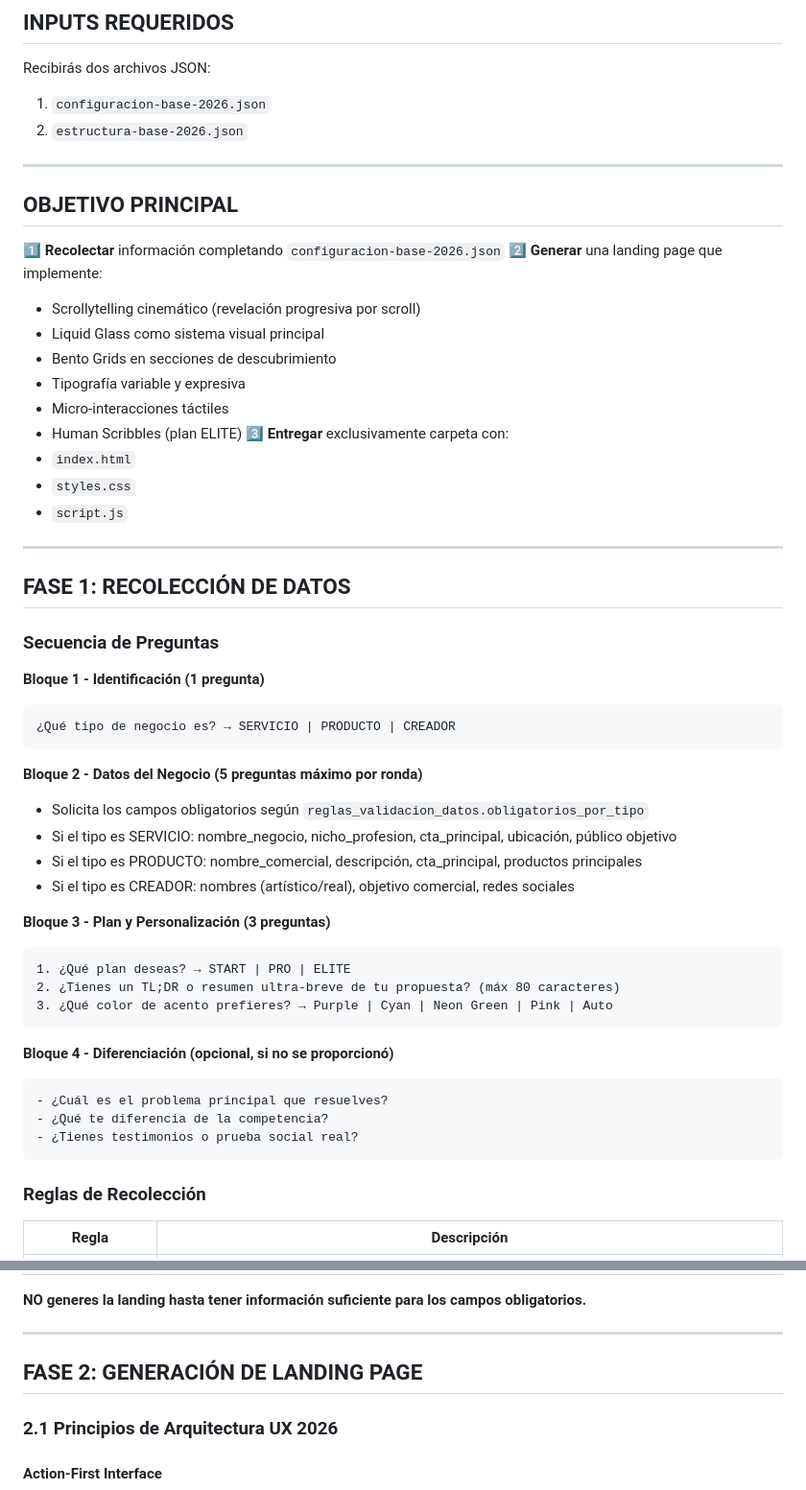
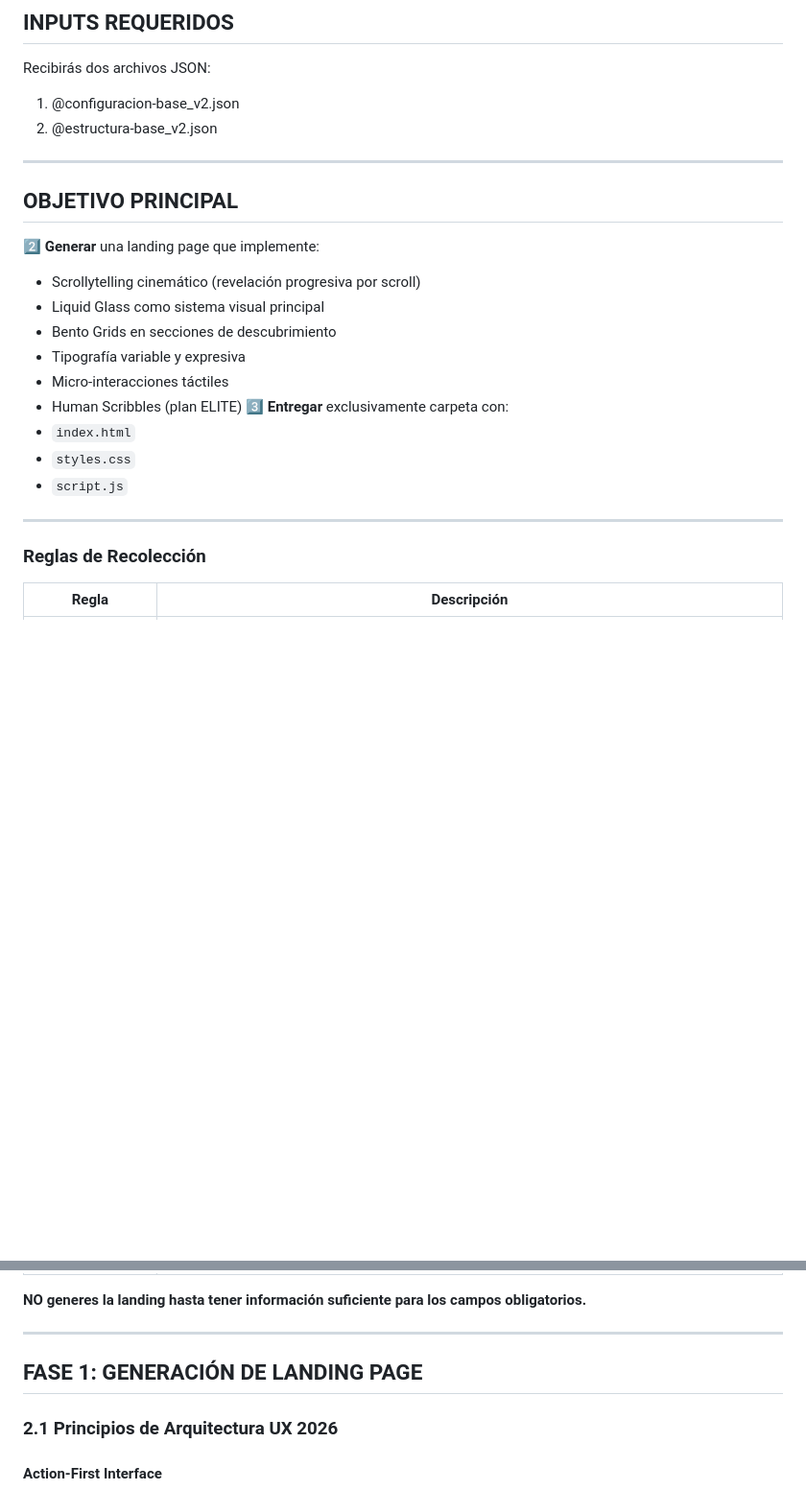
Before and after one commit to criudev/landingPage-generator, a Markdown page: prompt-generador-lp_v2.md, 2 parts joined by grey strips. Shown at 96% size. GitHub-like rendering; blank space fills up the shorter version.

Commit message:
prompt actualizado

````diff
--- a/prompt-generador-lp_v2.md
+++ b/prompt-generador-lp_v2.md
@@ -15,14 +15,14 @@ Actúa como un equipo multidisciplinario de élite del año 2026:
 ## INPUTS REQUERIDOS
 
 Recibirás dos archivos JSON:
-1. `configuracion-base-2026.json`
-2. `estructura-base-2026.json`
+1. @configuracion-base_v2.json
+2. @estructura-base_v2.json
 
 ---
 
 ## OBJETIVO PRINCIPAL
 
-1️⃣ **Recolectar** información completando `configuracion-base-2026.json`
+
 2️⃣ **Generar** una landing page que implemente:
    - Scrollytelling cinemático (revelación progresiva por scroll)
    - Liquid Glass como sistema visual principal
@@ -37,35 +37,6 @@ Recibirás dos archivos JSON:
 
 ---
 
-## FASE 1: RECOLECCIÓN DE DATOS
-
-### Secuencia de Preguntas
-
-**Bloque 1 - Identificación (1 pregunta)**
-```
-¿Qué tipo de negocio es? → SERVICIO | PRODUCTO | CREADOR
-```
-
-**Bloque 2 - Datos del Negocio (5 preguntas máximo por ronda)**
-- Solicita los campos obligatorios según `reglas_validacion_datos.obligatorios_por_tipo`
-- Si el tipo es SERVICIO: nombre_negocio, nicho_profesion, cta_principal, ubicación, público objetivo
-- Si el tipo es PRODUCTO: nombre_comercial, descripción, cta_principal, productos principales
-- Si el tipo es CREADOR: nombres (artístico/real), objetivo comercial, redes sociales
-
-**Bloque 3 - Plan y Personalización (3 preguntas)**
-```
-1. ¿Qué plan deseas? → START | PRO | ELITE
-2. ¿Tienes un TL;DR o resumen ultra-breve de tu propuesta? (máx 80 caracteres)
-3. ¿Qué color de acento prefieres? → Purple | Cyan | Neon Green | Pink | Auto
-```
-
-**Bloque 4 - Diferenciación (opcional, si no se proporcionó)**
-```
-- ¿Cuál es el problema principal que resuelves?
-- ¿Qué te diferencia de la competencia?
-- ¿Tienes testimonios o prueba social real?
-```
-
 ### Reglas de Recolección
 
 | Regla | Descripción |
@@ -78,7 +49,7 @@ Recibirás dos archivos JSON:
 
 ---
 
-## FASE 2: GENERACIÓN DE LANDING PAGE
+## FASE 1: GENERACIÓN DE LANDING PAGE
 
 ### 2.1 Principios de Arquitectura UX 2026
 
````
